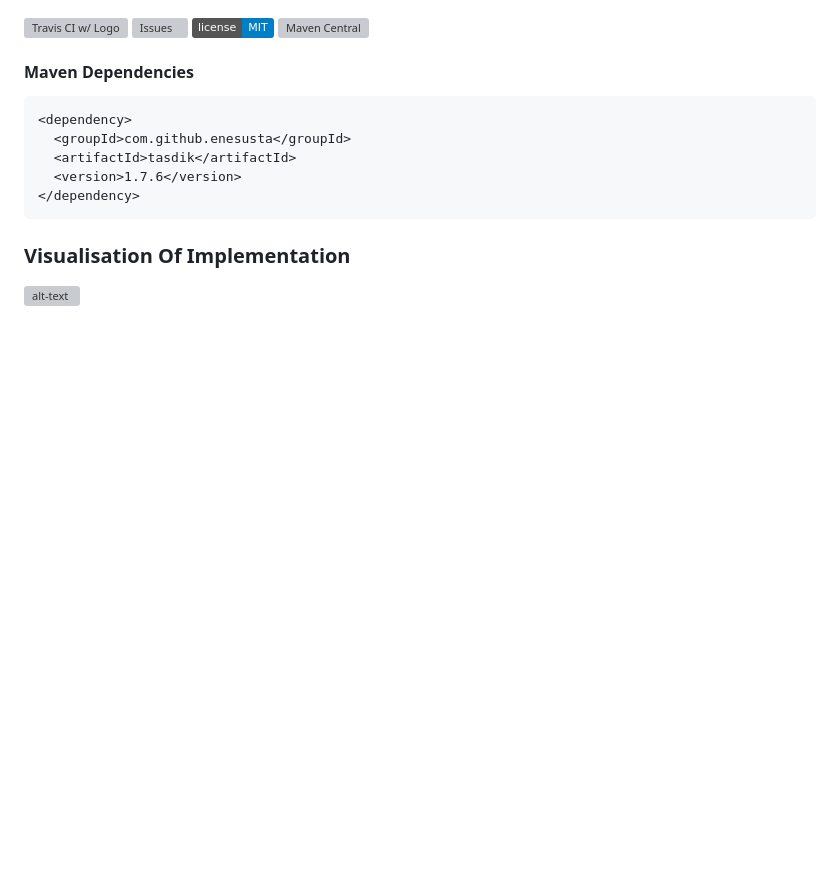
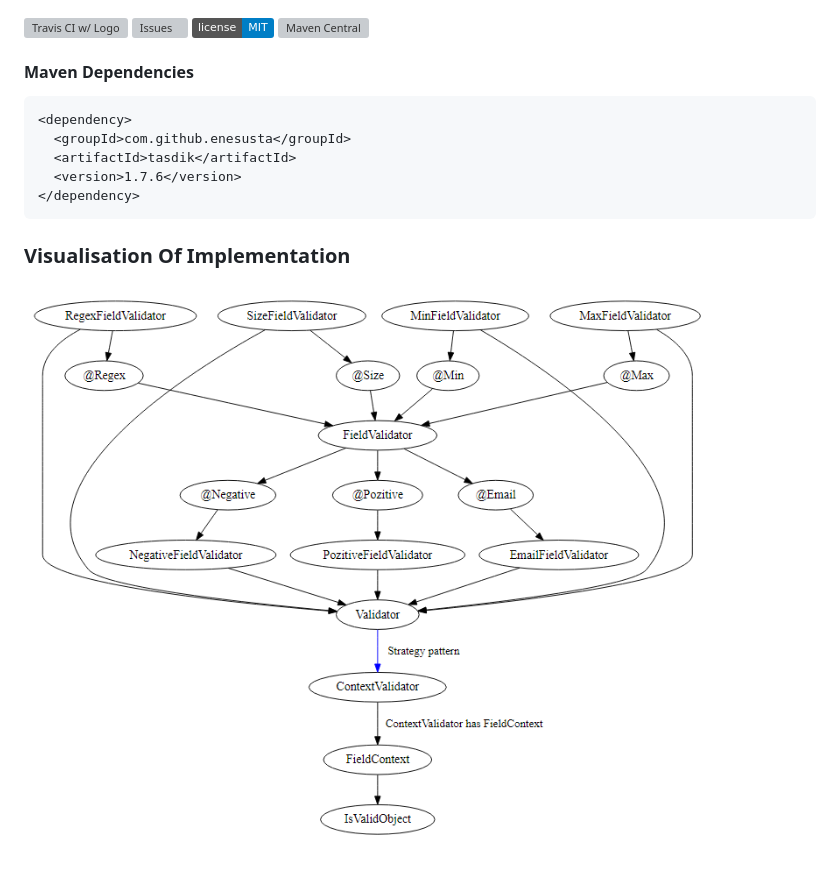
Before and after one commit to enesusta/tasdik, a Markdown page: README.md, the part around the change. GitHub-like rendering; pictures changed too: docs/tasdik.png (added); badges without logos; blank space fills up the shorter version; grey boxes are pictures that could not be loaded.

```diff
--- a/README.md
+++ b/README.md
@@ -17,4 +17,4 @@
 
 ### Visualisation Of Implementation
 
-![alt-text](docs/tasdik.svg)
+![alt-text](docs/tasdik.png)
```
